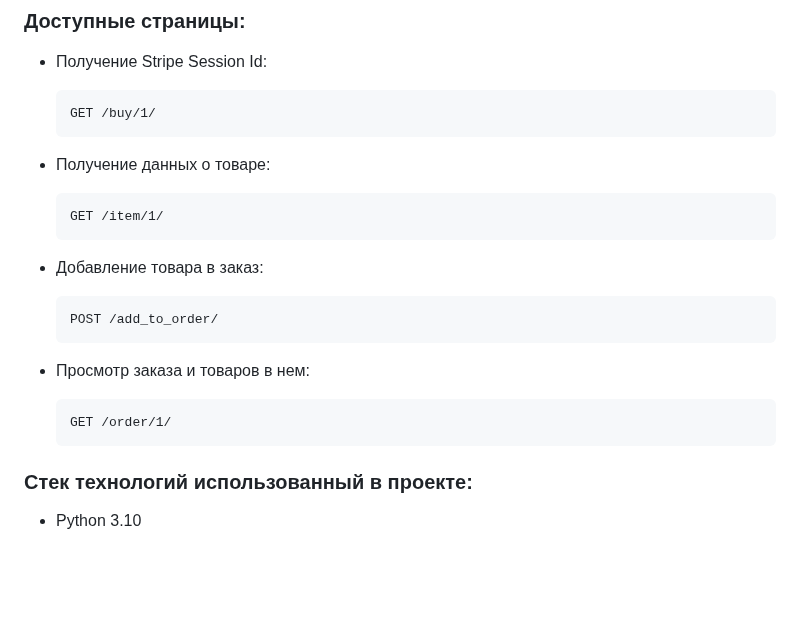
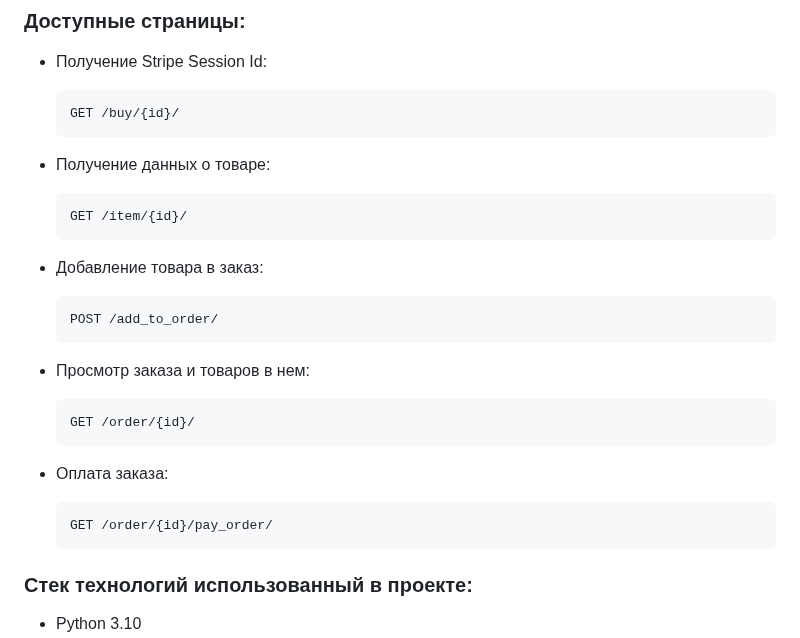
Before and after one commit to 32Aleksey32/stripe_payments, a Markdown page: README.md, the part around the change. GitHub-like rendering; blank space fills up the shorter version.

Commit message:
редактирование Readme

````diff
--- a/README.md
+++ b/README.md
@@ -61,12 +61,12 @@ docker-compose up
 ### Доступные страницы:
 - Получение Stripe Session Id:
   ```
-  GET /buy/1/
+  GET /buy/{id}/
   ```
 
 - Получение данных о товаре:
   ```
-  GET /item/1/
+  GET /item/{id}/
   ```
 
 - Добавление товара в заказ:
@@ -76,9 +76,13 @@ docker-compose up
 
 - Просмотр заказа и товаров в нем:
   ```
-  GET /order/1/
+  GET /order/{id}/
   ```
 
+- Оплата заказа:
+  ```
+  GET /order/{id}/pay_order/
+  ```
 
 ### Стек технологий использованный в проекте:
 - Python 3.10
````
